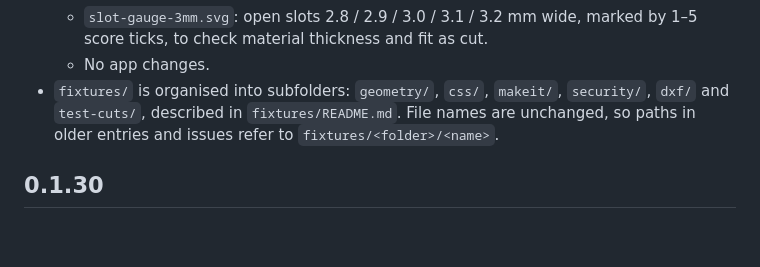
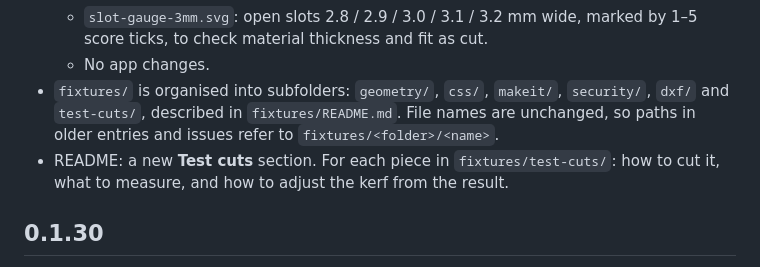
Before and after one commit to cyvaquero/plate-nester, a Markdown page: CHANGELOG.md, the part around the change. Drawn GitHub-style; blank space fills up the shorter version.

```diff
--- a/CHANGELOG.md
+++ b/CHANGELOG.md
@@ -15,6 +15,8 @@ Format `major.minor.iterative`. Major/minor change only on request; the iterativ
 - `fixtures/` is organised into subfolders: `geometry/`, `css/`, `makeit/`, `security/`, `dxf/` and `test-cuts/`,
   described in `fixtures/README.md`. File names are unchanged, so paths in older entries and issues refer to
   `fixtures/<folder>/<name>`.
+- README: a new **Test cuts** section. For each piece in `fixtures/test-cuts/`: how to cut it, what to measure, and
+  how to adjust the kerf from the result.
 
 ## 0.1.30
 
```
Also changed, not shown: README.md (+60 -2 lines).
